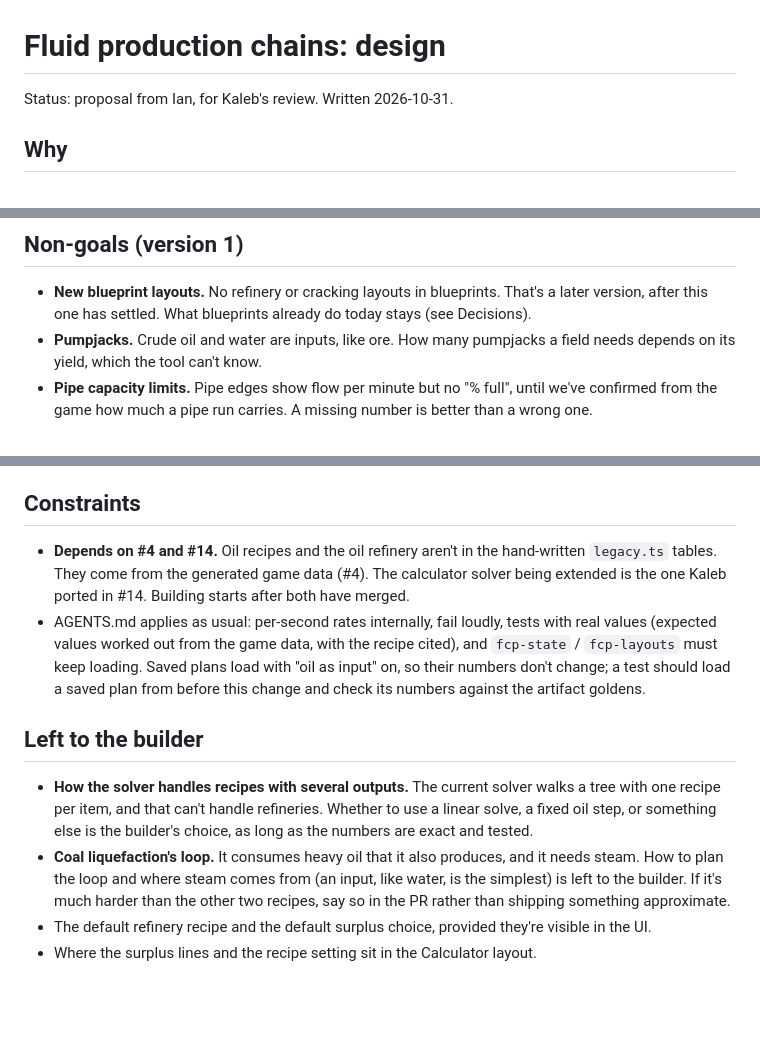
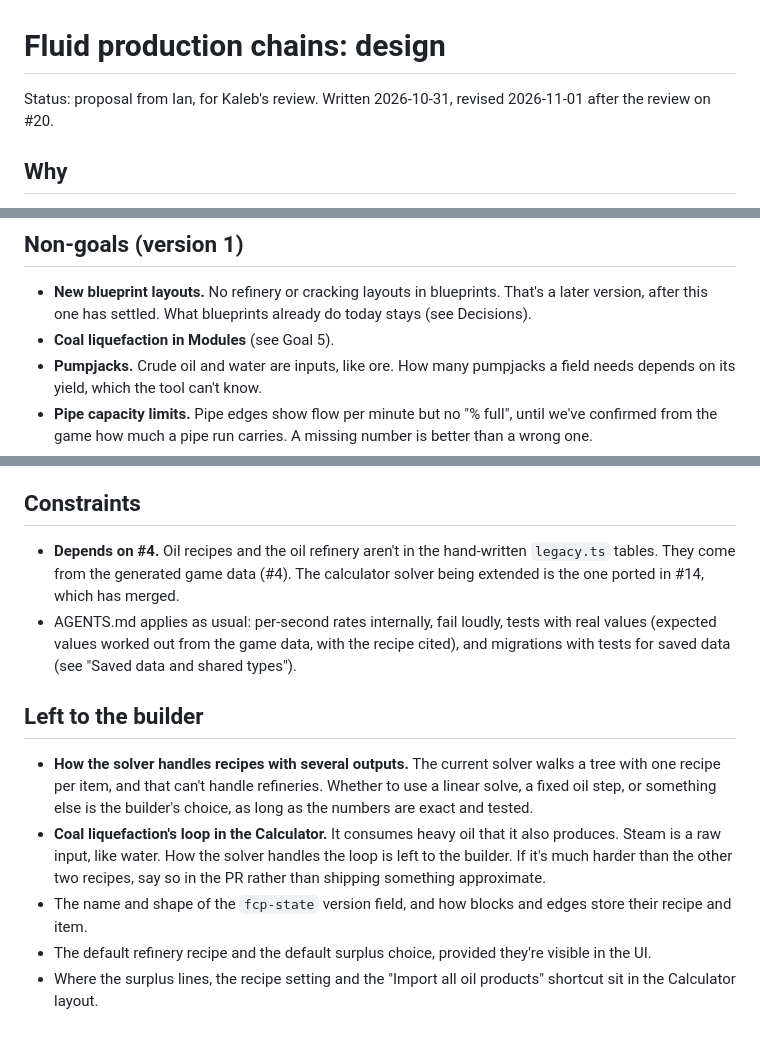
Before and after one commit to Fryymann/factorio-command, a Markdown page: docs/fluid-chains-design.md, 3 parts joined by grey strips. Drawn GitHub-style; blank space fills up the shorter version.

```diff
--- a/docs/fluid-chains-design.md
+++ b/docs/fluid-chains-design.md
@@ -1,6 +1,7 @@
 # Fluid production chains: design
 
-Status: proposal from Ian, for Kaleb's review. Written 2026-10-31.
+Status: proposal from Ian, for Kaleb's review. Written 2026-10-31, revised 2026-11-01 after
+the review on #20.
 
 ## Why
 
@@ -74,6 +112,7 @@ sulfuric acid, lubricant, batteries). (Ian.)
 
 - **New blueprint layouts.** No refinery or cracking layouts in blueprints. That's a later
   version, after this one has settled. What blueprints already do today stays (see Decisions).
+- **Coal liquefaction in Modules** (see Goal 5).
 - **Pumpjacks.** Crude oil and water are inputs, like ore. How many pumpjacks a field needs
   depends on its yield, which the tool can't know.
 - **Pipe capacity limits.** Pipe edges show flow per minute but no "% full", until we've confirmed
@@ -104,14 +143,12 @@ generated data, not from this table.
 
 ## Constraints
 
-- **Depends on #4 and #14.** Oil recipes and the oil refinery aren't in the hand-written
-  `legacy.ts` tables. They come from the generated game data (#4). The calculator solver being
-  extended is the one Kaleb ported in #14. Building starts after both have merged.
+- **Depends on #4.** Oil recipes and the oil refinery aren't in the hand-written `legacy.ts`
+  tables. They come from the generated game data (#4). The calculator solver being extended is
+  the one ported in #14, which has merged.
 - AGENTS.md applies as usual: per-second rates internally, fail loudly, tests with real values
-  (expected values worked out from the game data, with the recipe cited), and `fcp-state` /
-  `fcp-layouts` must keep loading. Saved plans load with "oil as input" on, so their numbers
-  don't change; a test should load a saved plan from before this change and check its numbers
-  against the artifact goldens.
+  (expected values worked out from the game data, with the recipe cited), and migrations with
+  tests for saved data (see "Saved data and shared types").
 
 ## Left to the builder
 
@@ -119,9 +156,12 @@ generated data, not from this table.
   one recipe per item, and that can't handle refineries. Whether to use a linear solve, a fixed
   oil step, or something else is the builder's choice, as long as the numbers are exact and
   tested.
-- **Coal liquefaction's loop.** It consumes heavy oil that it also produces, and it needs steam.
-  How to plan the loop and where steam comes from (an input, like water, is the simplest) is
-  left to the builder. If it's much harder than the other two recipes, say so in the PR rather
-  than shipping something approximate.
+- **Coal liquefaction's loop in the Calculator.** It consumes heavy oil that it also produces.
+  Steam is a raw input, like water. How the solver handles the loop is left to the builder. If
+  it's much harder than the other two recipes, say so in the PR rather than shipping something
+  approximate.
+- The name and shape of the `fcp-state` version field, and how blocks and edges store their
+  recipe and item.
 - The default refinery recipe and the default surplus choice, provided they're visible in the UI.
-- Where the surplus lines and the recipe setting sit in the Calculator layout.
+- Where the surplus lines, the recipe setting and the "Import all oil products" shortcut sit in
+  the Calculator layout.
```
Also changed, not shown: other parts of docs/fluid-chains-design.md (+56 -19 lines).
